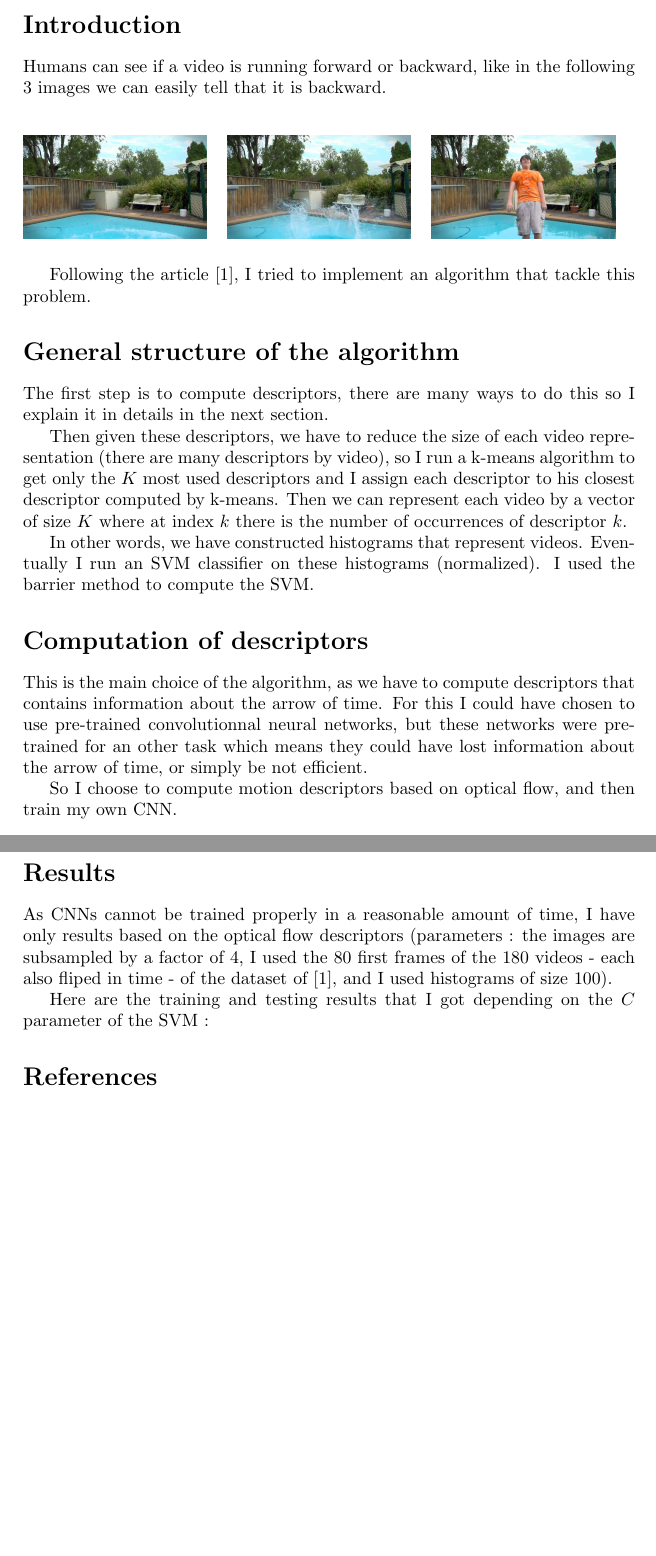
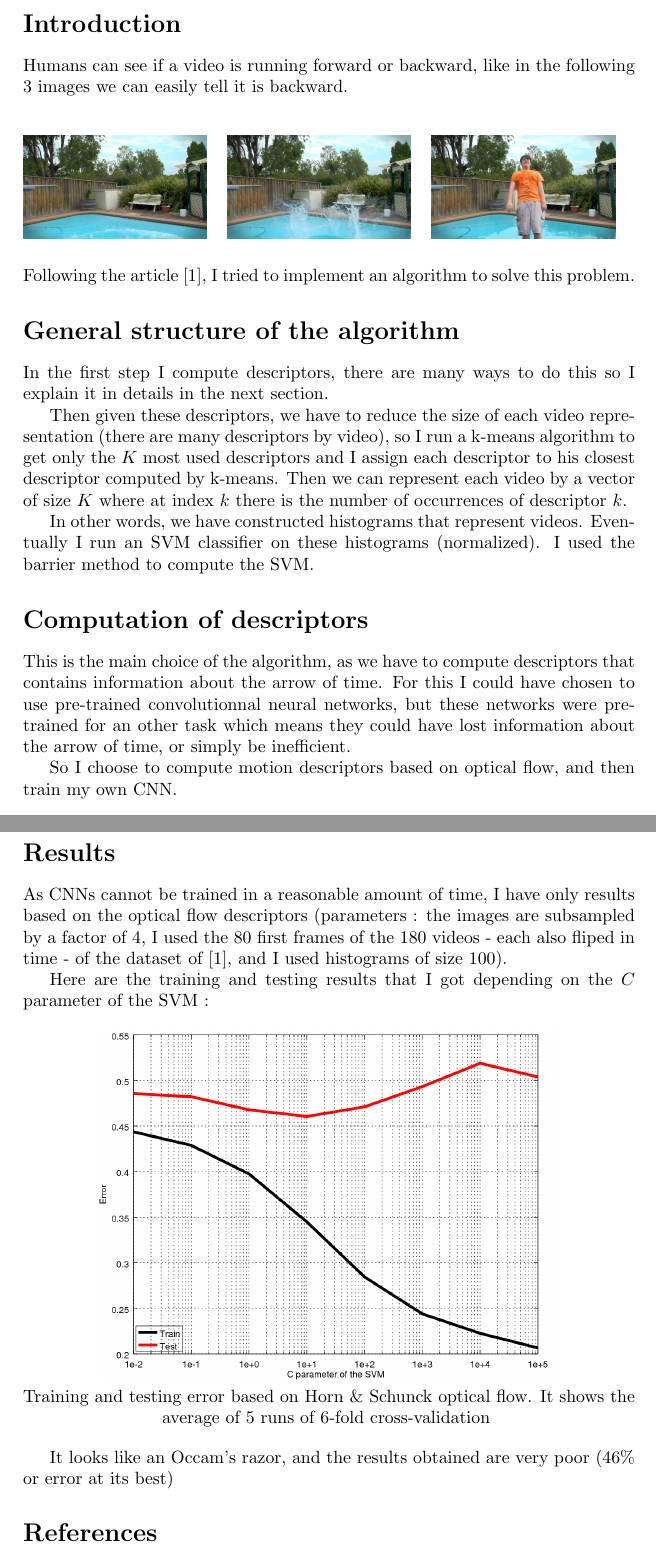
Before and after one commit to alban-pierre/projet-OR-Seeing_the_arrow_of_time, a LaTeX document (report/report.tex): two parts of pages 1 and 3 of 3, joined at a grey line, cut so that both start at the same text, the shorter picture padded with empty space. Compiled offline with pdfLaTeX.

Commit message:
Update report with results

```diff
--- a/report/report.tex
+++ b/report/report.tex
@@ -19,7 +19,7 @@
 
 	\section*{Introduction}
 
-	Humans can see if a video is running forward or backward, like in the following 3 images we can easily tell that it is backward.
+	Humans can see if a video is running forward or backward, like in the following 3 images we can easily tell it is backward.
 	\newline
 	\begin{figure}[h]
 		\begin{minipage}[b]{.30\linewidth}
@@ -39,11 +39,11 @@
 		\label{fig:f}
 	\end{figure}
 
-	Following the article [1], I tried to implement an algorithm that tackle this problem.
+	\hspace{-15pt}Following the article [1], I tried to implement an algorithm to solve this problem.
 
 	\section*{General structure of the algorithm}
 
-		The first step is to compute descriptors, there are many ways to do this so I explain it in details in the next section.
+		In the first step I compute descriptors, there are many ways to do this so I explain it in details in the next section.
 
 		Then given these descriptors, we have to reduce the size of each video representation (there are many descriptors by video), so I run a k-means algorithm to get only the $K$ most used descriptors and I assign each descriptor to his closest descriptor computed by k-means. Then we can represent each video by a vector of size $K$ where at index $k$ there is the number of occurrences of descriptor $k$.
 
@@ -51,7 +51,7 @@
 
 		\section*{Computation of descriptors}
 
-		This is the main choice of the algorithm, as we have to compute descriptors that contains information about the arrow of time. For this I could have chosen to use pre-trained convolutionnal neural networks, but these networks were pre-trained for an other task which means they could have lost information about the arrow of time, or simply be not efficient.
+		This is the main choice of the algorithm, as we have to compute descriptors that contains information about the arrow of time. For this I could have chosen to use pre-trained convolutionnal neural networks, but these networks were pre-trained for an other task which means they could have lost information about the arrow of time, or simply be inefficient.
 
 		So I choose to compute motion descriptors based on optical flow, and then train my own CNN.
 
@@ -91,9 +91,18 @@
 
 		\section*{Results}
 
-			As CNNs cannot be trained properly in a reasonable amount of time, I have only results based on the optical flow descriptors (parameters : the images are subsampled by a factor of 4, I used the 80 first frames of the 180 videos - each also fliped in time - of the dataset of [1], and I used histograms of size 100).
+			As CNNs cannot be trained in a reasonable amount of time, I have only results based on the optical flow descriptors (parameters : the images are subsampled by a factor of 4, I used the 80 first frames of the 180 videos - each also fliped in time - of the dataset of [1], and I used histograms of size 100).
 
 			Here are the training and testing results that I got depending on the $C$ parameter of the SVM :
+
+		\begin{figure}[h]
+			\centering{\includegraphics[width=0.75\textwidth]{results.png}}
+
+			\centering{Training and testing error based on Horn \& Schunck optical flow. It shows the average of 5 runs of 6-fold cross-validation}
+			\label{fig:f}
+		\end{figure}
+
+		It looks like an Occam's razor, and the results obtained are very poor (46\% or error at its best)
 
 		\section*{References}
 		\scriptsize{
```
Also changed, not shown: report/results.png (added), report/report.tex (2 more changed lines).
